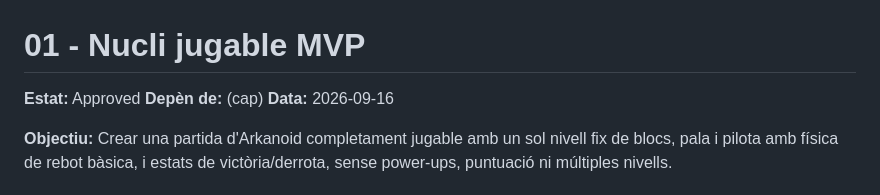
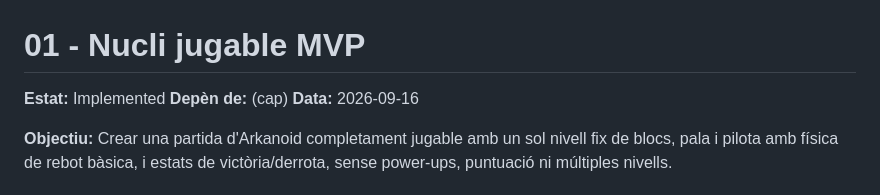
Before and after one commit to jserranu/arkanoid, a Markdown page: specs/01-nucli-jugable-mvp.md, the part around one of its changes. Drawn GitHub-style.

Commit message:
Actualització spec a Implemented

```diff
--- a/specs/01-nucli-jugable-mvp.md
+++ b/specs/01-nucli-jugable-mvp.md
@@ -1,6 +1,6 @@
 # 01 - Nucli jugable MVP
 
-**Estat:** Approved
+**Estat:** Implemented
 **Depèn de:** (cap)
 **Data:** 2026-09-16
 
```
Also changed, not shown: other parts of specs/01-nucli-jugable-mvp.md (+13 -13 lines).
